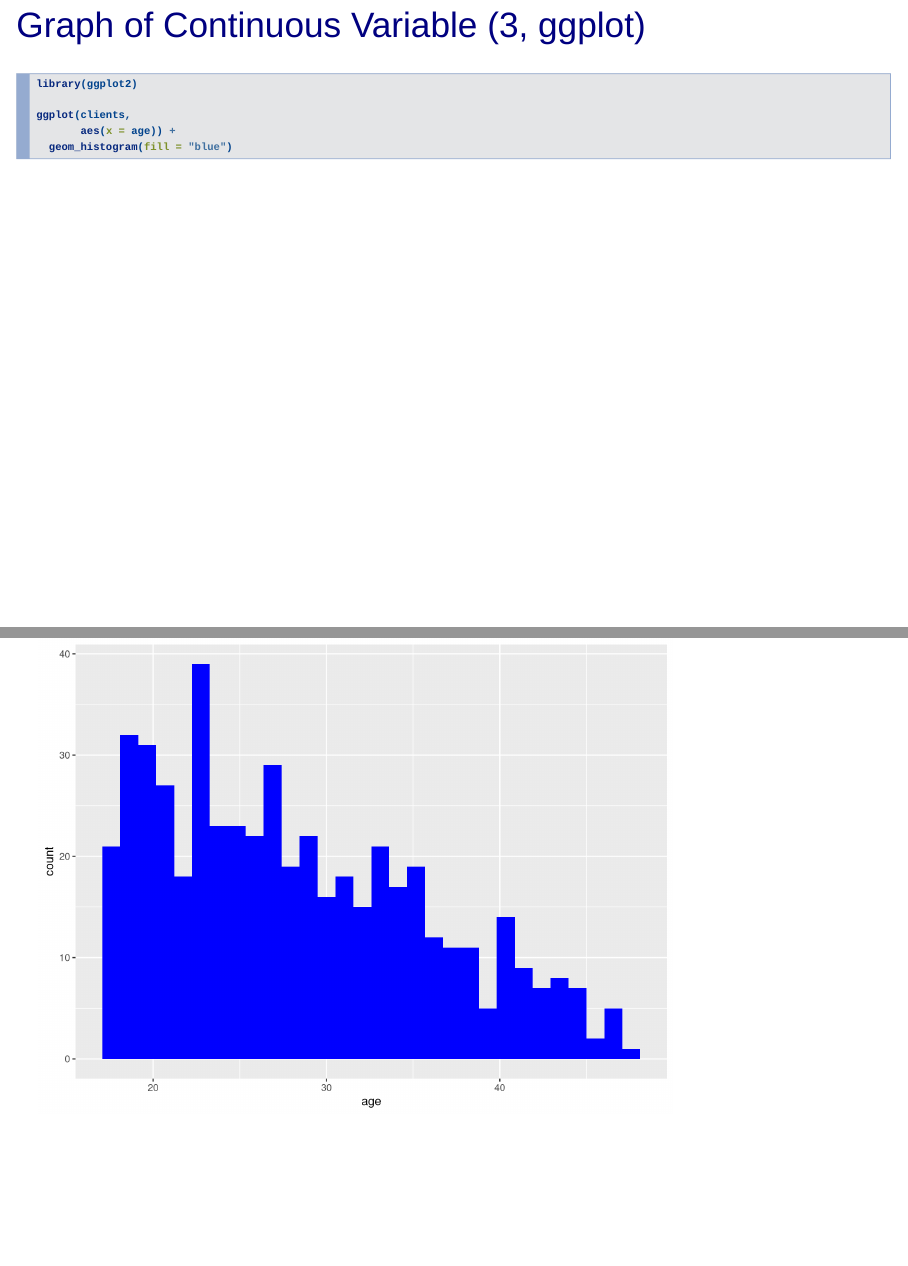
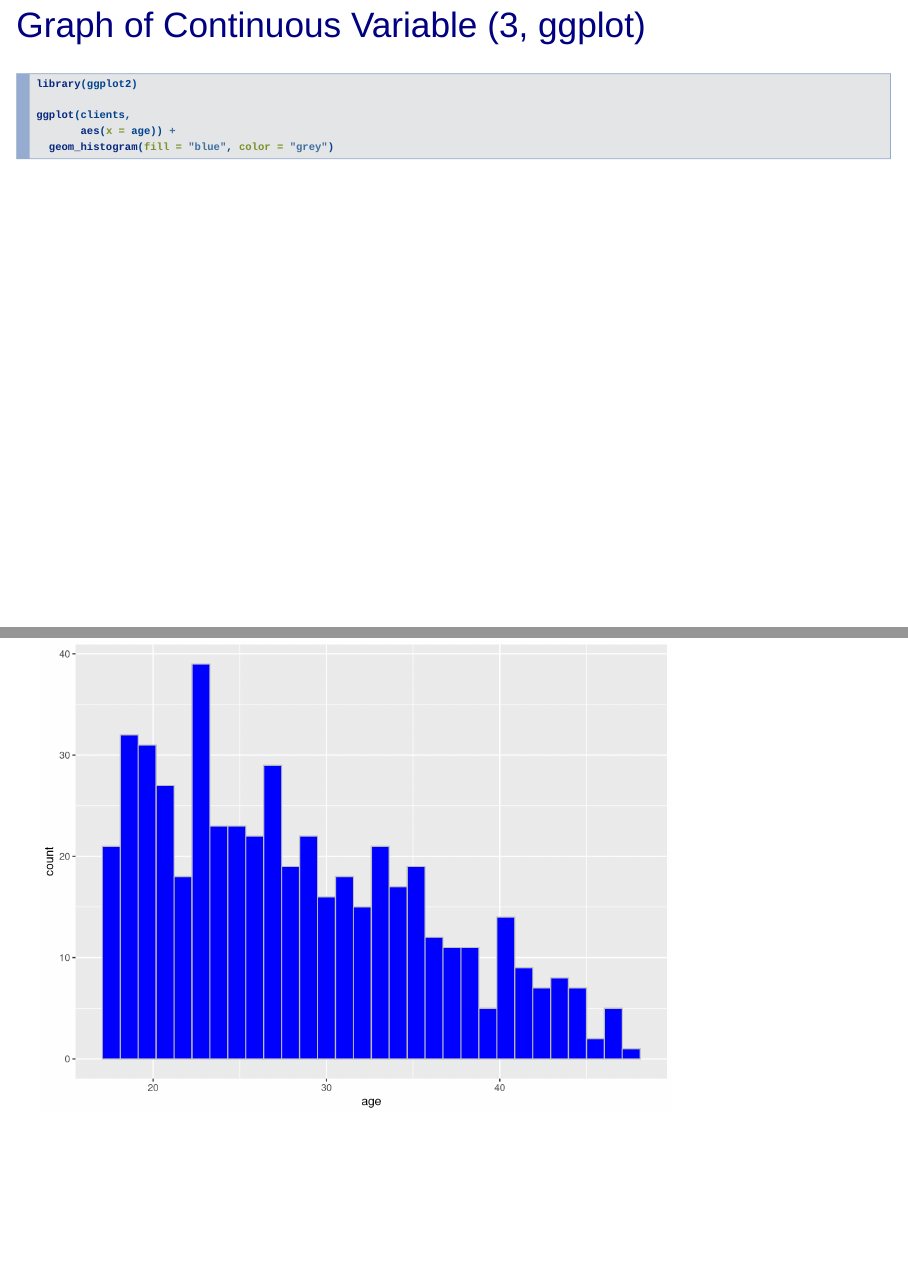
Before and after one commit to agrogan1/newstuff, an R Markdown document (SW673/descriptive-statistics/descriptive-statistics.Rmd): pages 11 and 12 of 20, joined at a grey line. Rendered offline with R 4.5, knitr and Pandoc, with nearby package versions; drawn as Slidy slides in place of the format the file asks for.

Commit message:
first commit

````diff
--- a/SW673/descriptive-statistics/descriptive-statistics.Rmd
+++ b/SW673/descriptive-statistics/descriptive-statistics.Rmd
@@ -22,10 +22,12 @@ output:
       collapsed: yes
       smooth_scroll: yes
   pdf_document:
-    fig_height: 4
+    fig_height: 3
     latex_engine: xelatex
     number_sections: yes
     toc: yes
+mainfont: Arial
+fontsize: 11pt
 ---
 
 ```{r setup, include=FALSE}
@@ -116,7 +118,7 @@ library(ggplot2)
 
 ggplot(clients,
        aes(x = age)) +
-  geom_histogram(fill = "blue")
+  geom_histogram(fill = "blue", color = "grey")
 
 ```
 
````
Also changed, not shown: SW673/descriptive-statistics/descriptive-statistics.html, SW673/descriptive-statistics/descriptive-statistics.pdf, SW673/descriptive-statistics/descriptive-statistics_files/figure-revealjs/unnamed-chunk-6-1.png, SW673/descriptive-statistics/descriptive-statistics.Rmd (2 more changed lines), 1 other file.
